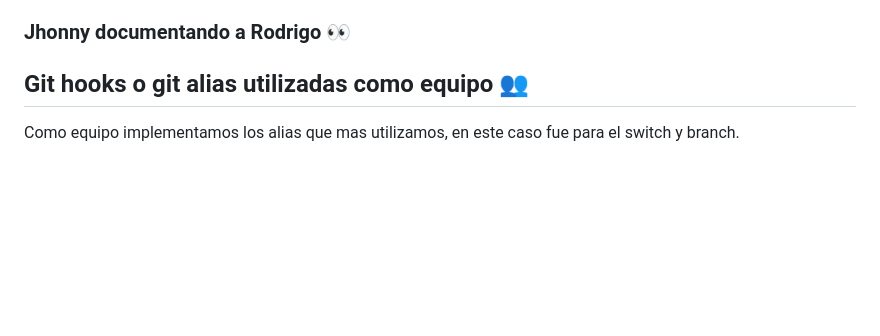
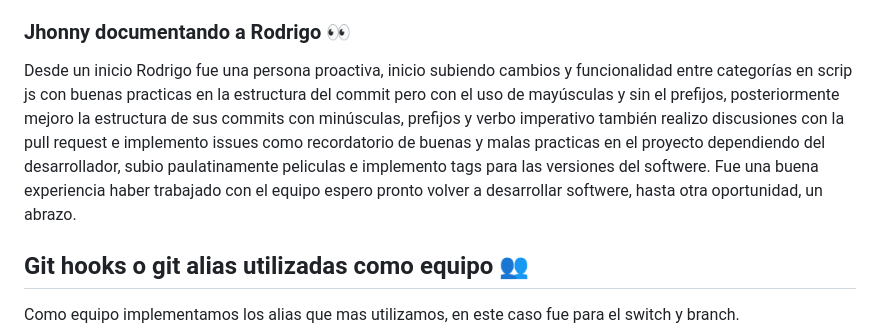
Before and after one commit to doggy64/catalogo_peliculas, a Markdown page: README.md, the part around the change. Rendered like a GitHub page; blank space fills up the shorter version.

Commit message:
docs: change documentando a rodrigo

```diff
--- a/README.md
+++ b/README.md
@@ -76,6 +76,8 @@ Despues escribio los commits con el prefijo **feat:** y utilizo el verbo imperat
 Jhonny contribuyó activamente desde el inicio del proyecto hasta su culminación, con bastante dedicación y proactividad. El subió los estilos iniciales en css, y posteriormente creó una rama para agregar películas de drama al proyecto. La mayoría de sus commit son justamente agregando películas, al principio no usaba un prefijo para nombrar sus commits, usaba mayúsculas en algunas palabras, y tenía algunas pequeñas fallas ortográfias. Sin embargo fue aprendiendo de sus errores y mejoró el nombrado de sus commits a lo largo del proyecto. Creo que sobra decir que su trabajo con respecto al código del proyecto también fue espléndido y sin errores. Me gustaría volver a trabajar con él en un futuro.
 
 ### Jhonny documentando a Rodrigo 👀
+Desde un inicio Rodrigo fue una persona proactiva, inicio subiendo cambios y funcionalidad entre categorías en scrip js con buenas practicas en la estructura del commit pero con el uso de mayúsculas y sin el prefijos, posteriormente mejoro la estructura de sus commits con minúsculas, prefijos y verbo imperativo también realizo discusiones con la pull request e implemento issues como recordatorio de buenas y malas practicas en el proyecto dependiendo del desarrollador, subio paulatinamente peliculas e implemento tags para las versiones del softwere.
+Fue una buena experiencia haber trabajado con el equipo espero pronto volver a desarrollar softwere, hasta otra oportunidad, un abrazo.
 
 ## Git hooks o git alias utilizadas como equipo 👥
 Como equipo implementamos los alias que mas utilizamos, en este caso fue para el switch y branch.
```
